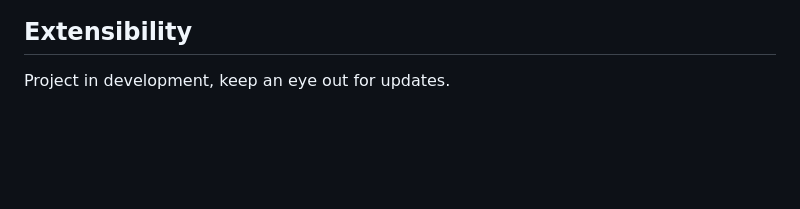
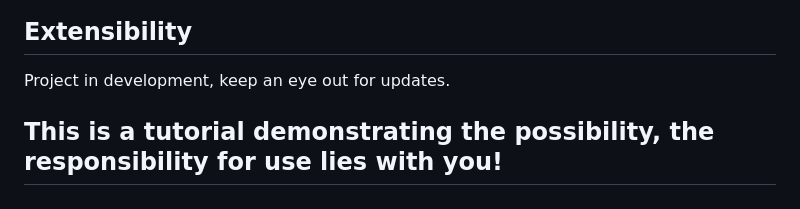
Before and after one commit to Yuragy/P2P-Worm, a Markdown page: readme.md, the part around the change. Drawn GitHub-style; blank space fills up the shorter version.

```diff
--- a/readme.md
+++ b/readme.md
@@ -100,3 +100,4 @@ recon.py
 
 ## Extensibility
 Project in development, keep an eye out for updates.
+## This is a tutorial demonstrating the possibility, the responsibility for use lies with you!
```
